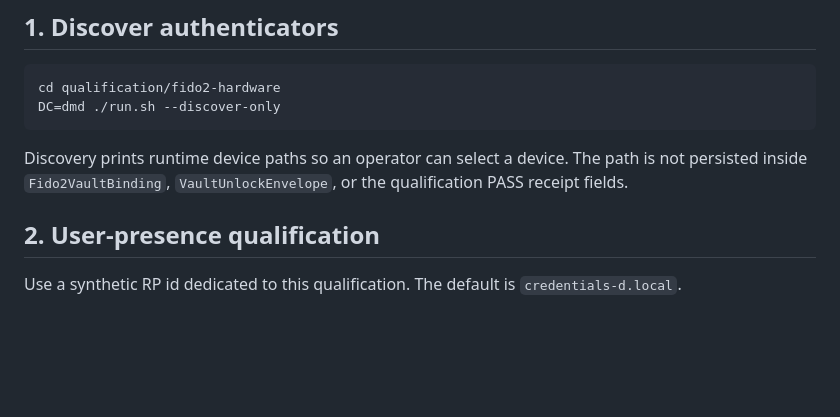
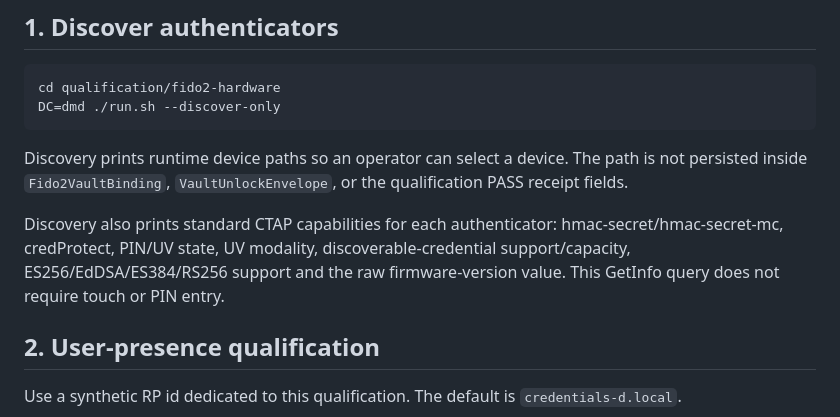
Before and after one commit to alex-1974/credentials-d, a Markdown page: qualification/fido2-hardware/README.md, the part around the change. Drawn GitHub-style; blank space fills up the shorter version.

Commit message:
docs(qualification): describe capability reporting

```diff
--- a/qualification/fido2-hardware/README.md
+++ b/qualification/fido2-hardware/README.md
@@ -31,6 +31,12 @@ DC=dmd ./run.sh --discover-only
 Discovery prints runtime device paths so an operator can select a device. The
 path is not persisted inside `Fido2VaultBinding`, `VaultUnlockEnvelope`, or
 the qualification PASS receipt fields.
+
+Discovery also prints standard CTAP capabilities for each authenticator:
+hmac-secret/hmac-secret-mc, credProtect, PIN/UV state, UV modality,
+discoverable-credential support/capacity, ES256/EdDSA/ES384/RS256 support and
+the raw firmware-version value. This GetInfo query does not require touch or
+PIN entry.
 
 ## 2. User-presence qualification
 
```
